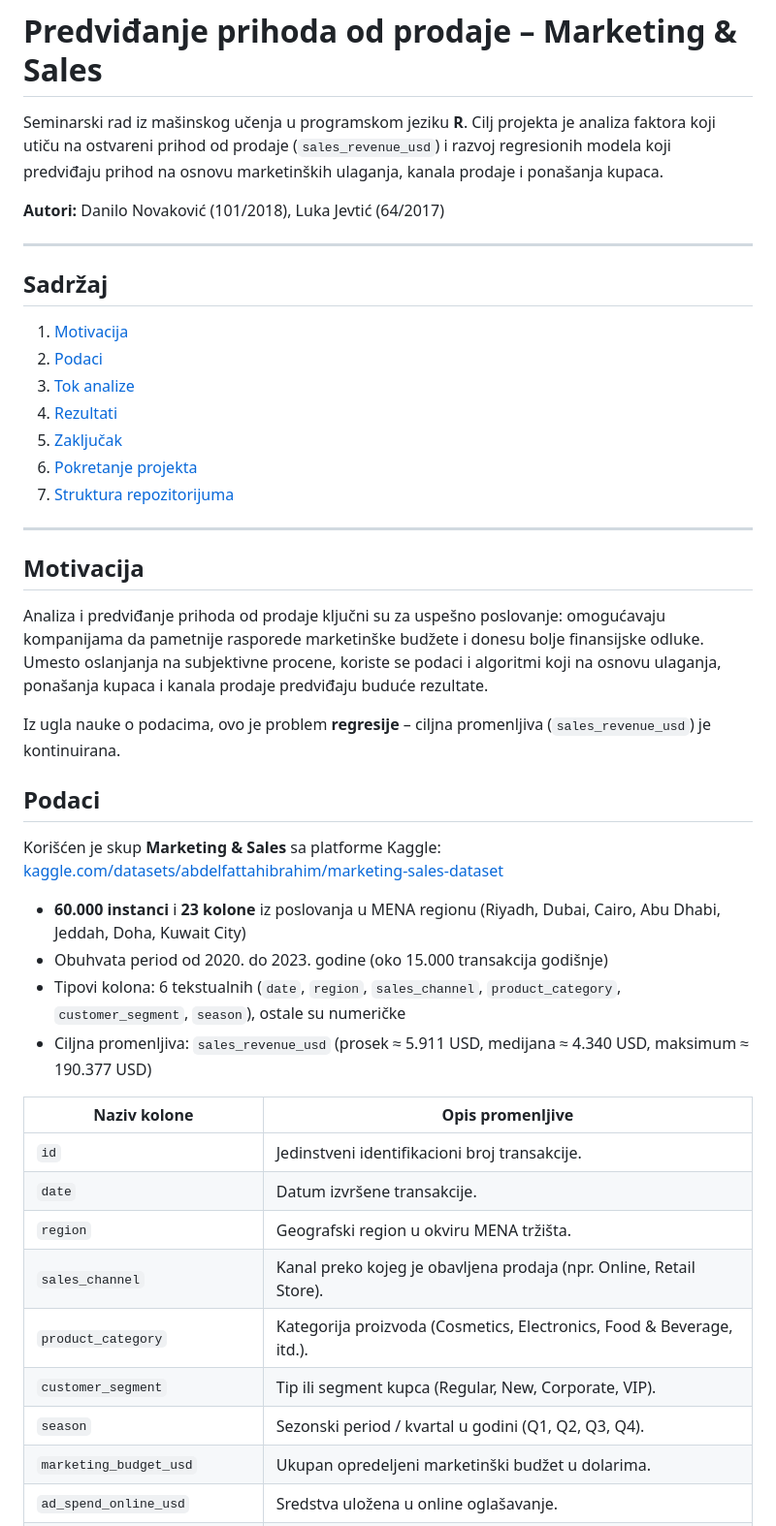
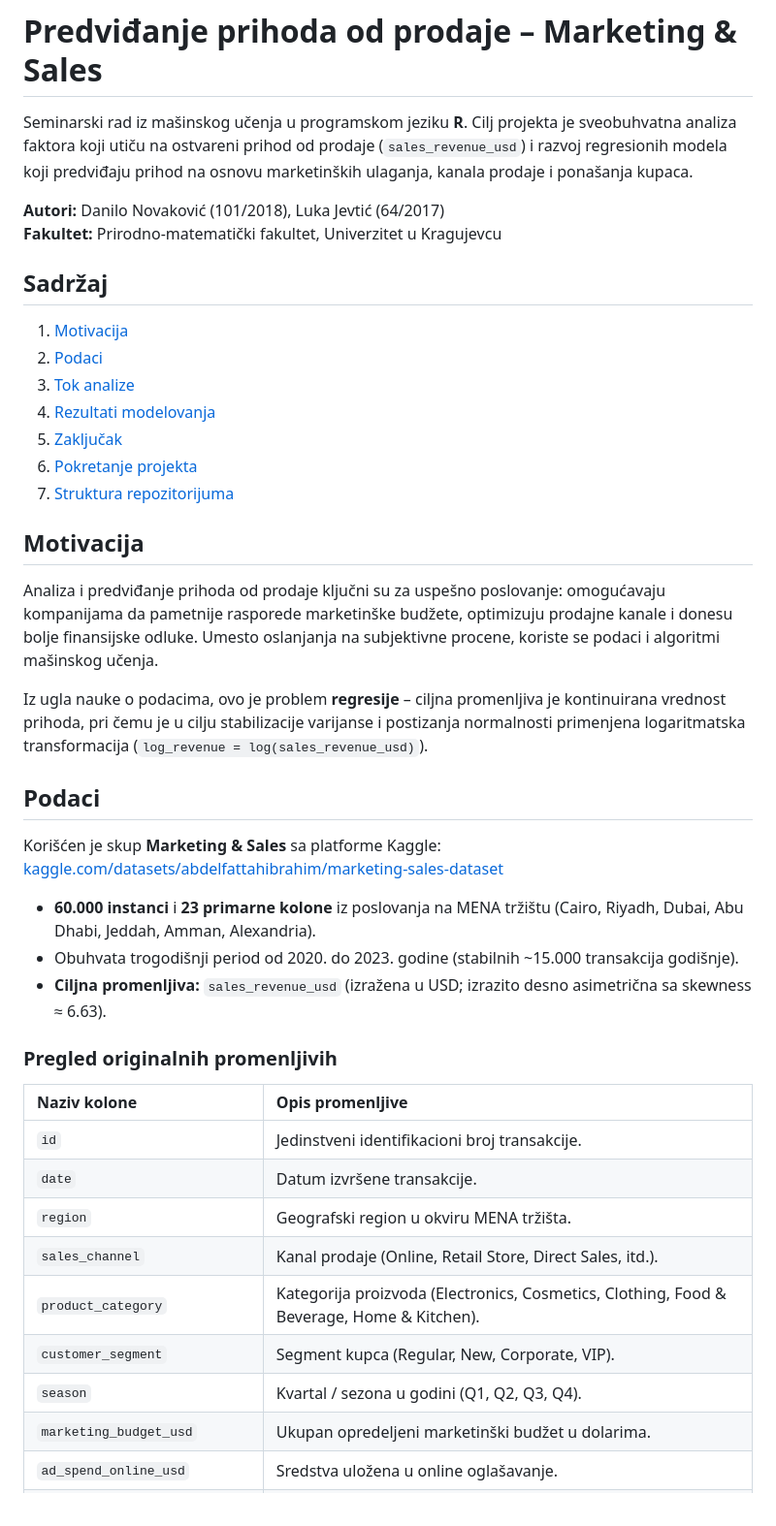
Before and after one commit to DNovakovic123/marketing-sales-machine-learning, a Markdown page: README.md, the part around one of its changes. Shown at 97% size. Rendered like a GitHub page.

```diff
--- a/README.md
+++ b/README.md
@@ -1,48 +1,50 @@
 # Predviđanje prihoda od prodaje – Marketing & Sales
 
-Seminarski rad iz mašinskog učenja u programskom jeziku **R**. Cilj projekta je analiza faktora koji utiču na ostvareni prihod od prodaje (`sales_revenue_usd`) i razvoj regresionih modela koji predviđaju prihod na osnovu marketinških ulaganja, kanala prodaje i ponašanja kupaca.
+Seminarski rad iz mašinskog učenja u programskom jeziku **R**. Cilj projekta je sveobuhvatna analiza faktora koji utiču na ostvareni prihod od prodaje (`sales_revenue_usd`) i razvoj regresionih modela koji predviđaju prihod na osnovu marketinških ulaganja, kanala prodaje i ponašanja kupaca.
 
 **Autori:** Danilo Novaković (101/2018), Luka Jevtić (64/2017)
+**Fakultet:** Prirodno-matematički fakultet, Univerzitet u Kragujevcu
 
----
 
 ## Sadržaj
 
 1. [Motivacija](#motivacija)
 2. [Podaci](#podaci)
 3. [Tok analize](#tok-analize)
-4. [Rezultati](#rezultati)
+4. [Rezultati modelovanja](#rezultati-modelovanja)
 5. [Zaključak](#zaključak)
 6. [Pokretanje projekta](#pokretanje-projekta)
 7. [Struktura repozitorijuma](#struktura-repozitorijuma)
 
----
 
 ## Motivacija
 
-Analiza i predviđanje prihoda od prodaje ključni su za uspešno poslovanje: omogućavaju kompanijama da pametnije rasporede marketinške budžete i donesu bolje finansijske odluke. Umesto oslanjanja na subjektivne procene, koriste se podaci i algoritmi koji na osnovu ulaganja, ponašanja kupaca i kanala prodaje predviđaju buduće rezultate.
+Analiza i predviđanje prihoda od prodaje ključni su za uspešno poslovanje: omogućavaju kompanijama da pametnije rasporede marketinške budžete, optimizuju prodajne kanale i donesu bolje finansijske odluke. Umesto oslanjanja na subjektivne procene, koriste se podaci i algoritmi mašinskog učenja.
 
-Iz ugla nauke o podacima, ovo je problem **regresije** – ciljna promenljiva (`sales_revenue_usd`) je kontinuirana.
+Iz ugla nauke o podacima, ovo je problem **regresije** – ciljna promenljiva je kontinuirana vrednost prihoda, pri čemu je u cilju stabilizacije varijanse i postizanja normalnosti primenjena logaritmatska transformacija (`log_revenue = log(sales_revenue_usd)`).
+
+
 
 ## Podaci
 
 Korišćen je skup **Marketing & Sales** sa platforme Kaggle:
 [kaggle.com/datasets/abdelfattahibrahim/marketing-sales-dataset](https://www.kaggle.com/datasets/abdelfattahibrahim/marketing-sales-dataset)
 
-- **60.000 instanci** i **23 kolone** iz poslovanja u MENA regionu (Riyadh, Dubai, Cairo, Abu Dhabi, Jeddah, Doha, Kuwait City)
-- Obuhvata period od 2020. do 2023. godine (oko 15.000 transakcija godišnje)
-- Tipovi kolona: 6 tekstualnih (`date`, `region`, `sales_channel`, `product_category`, `customer_segment`, `season`), ostale su numeričke
-- Ciljna promenljiva: `sales_revenue_usd` (prosek ≈ 5.911 USD, medijana ≈ 4.340 USD, maksimum ≈ 190.377 USD)
+- **60.000 instanci** i **23 primarne kolone** iz poslovanja na MENA tržištu (Cairo, Riyadh, Dubai, Abu Dhabi, Jeddah, Amman, Alexandria).
+- Obuhvata trogodišnji period od 2020. do 2023. godine (stabilnih ~15.000 transakcija godišnje).
+- **Ciljna promenljiva:** `sales_revenue_usd` (izražena u USD; izrazito desno asimetrična sa skewness ≈ 6.63).
+
+### Pregled originalnih promenljivih
 
 | Naziv kolone | Opis promenljive |
-| --- | --- |
+| :--- | :--- |
 | `id` | Jedinstveni identifikacioni broj transakcije. |
 | `date` | Datum izvršene transakcije. |
 | `region` | Geografski region u okviru MENA tržišta. |
-| `sales_channel` | Kanal preko kojeg je obavljena prodaja (npr. Online, Retail Store). |
-| `product_category` | Kategorija proizvoda (Cosmetics, Electronics, Food & Beverage, itd.). |
-| `customer_segment` | Tip ili segment kupca (Regular, New, Corporate, VIP). |
-| `season` | Sezonski period / kvartal u godini (Q1, Q2, Q3, Q4). |
+| `sales_channel` | Kanal prodaje (Online, Retail Store, Direct Sales, itd.). |
+| `product_category` | Kategorija proizvoda (Electronics, Cosmetics, Clothing, Food & Beverage, Home & Kitchen). |
+| `customer_segment` | Segment kupca (Regular, New, Corporate, VIP). |
+| `season` | Kvartal / sezona u godini (Q1, Q2, Q3, Q4). |
 | `marketing_budget_usd` | Ukupan opredeljeni marketinški budžet u dolarima. |
 | `ad_spend_online_usd` | Sredstva uložena u online oglašavanje. |
 | `ad_spend_offline_usd` | Sredstva uložena u offline marketinške kampanje. |
```
Also changed, not shown: other parts of README.md (+34 -57 lines).
